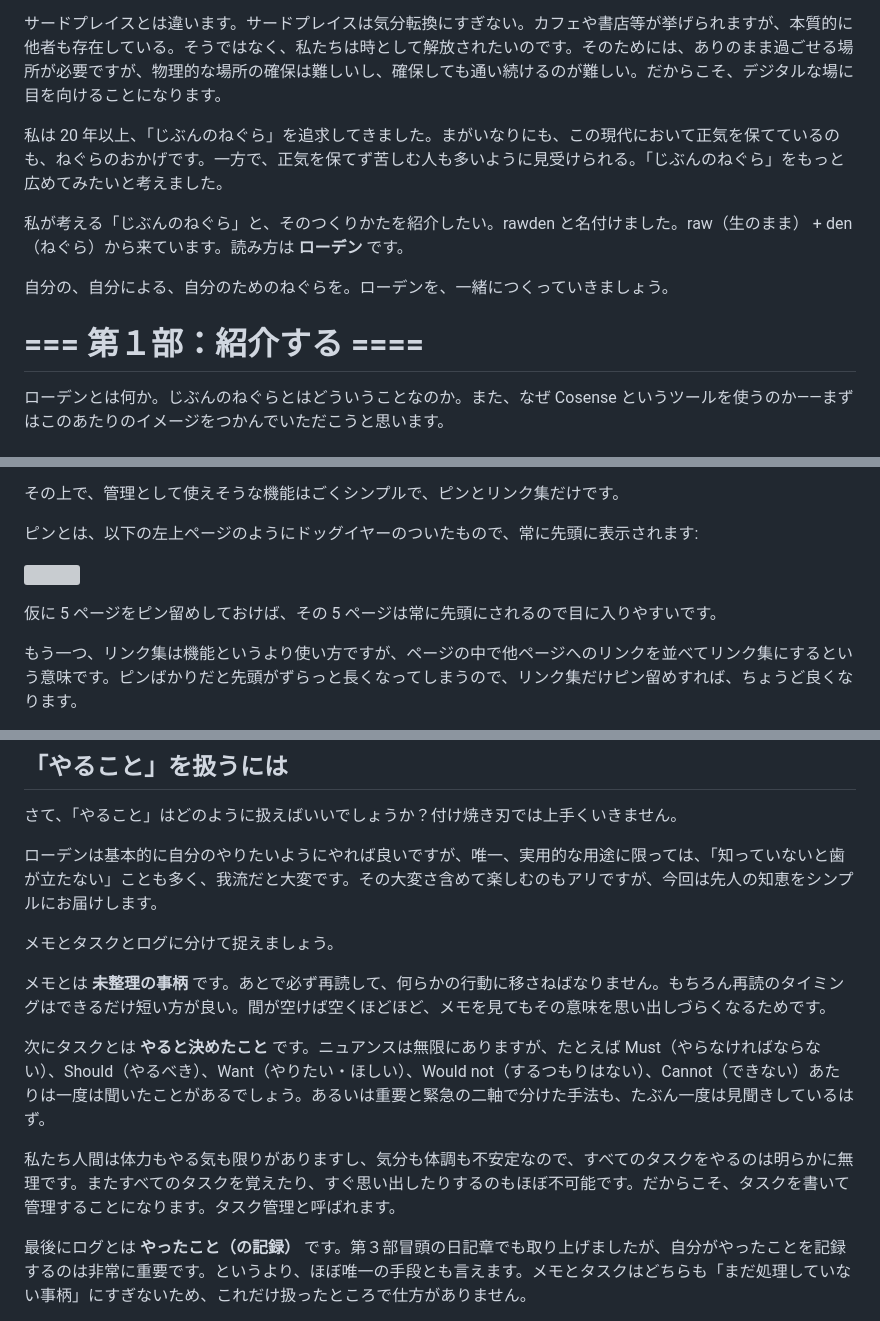
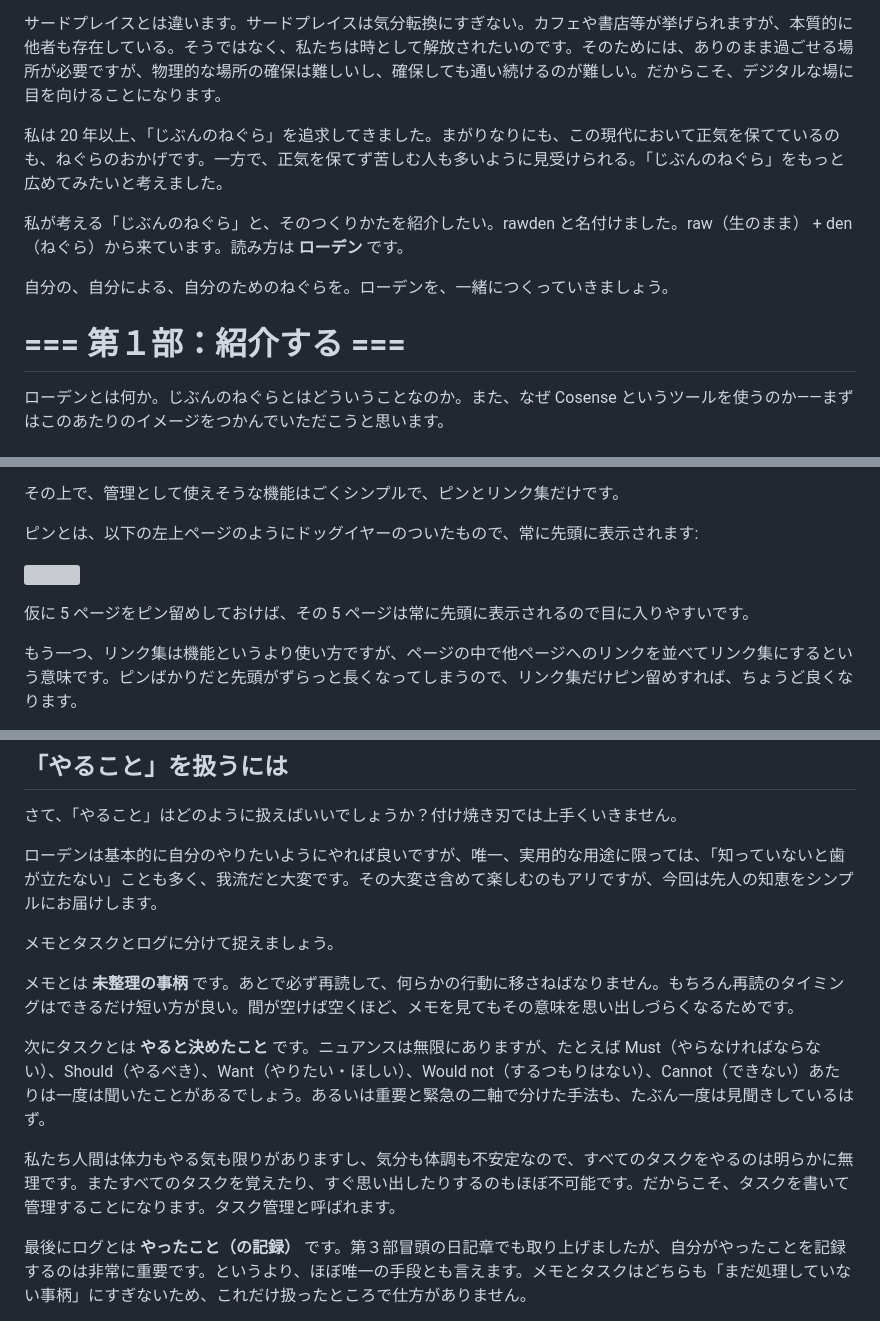
Before and after one commit to stakiran/rawden, a Markdown page: index.md, 3 parts joined by grey strips. GitHub-like rendering; grey boxes are pictures that could not be loaded.

```diff
--- a/index.md
+++ b/index.md
@@ -11,13 +11,13 @@ raw den ― ありのまま書けばいい。じぶんのねぐらなんだか
 
 サードプレイスとは違います。サードプレイスは気分転換にすぎない。カフェや書店等が挙げられますが、本質的に他者も存在している。そうではなく、私たちは時として解放されたいのです。そのためには、ありのまま過ごせる場所が必要ですが、物理的な場所の確保は難しいし、確保しても通い続けるのが難しい。だからこそ、デジタルな場に目を向けることになります。
 
-私は 20 年以上、「じぶんのねぐら」を追求してきました。まがいなりにも、この現代において正気を保てているのも、ねぐらのおかげです。一方で、正気を保てず苦しむ人も多いように見受けられる。「じぶんのねぐら」をもっと広めてみたいと考えました。
+私は 20 年以上、「じぶんのねぐら」を追求してきました。まがりなりにも、この現代において正気を保てているのも、ねぐらのおかげです。一方で、正気を保てず苦しむ人も多いように見受けられる。「じぶんのねぐら」をもっと広めてみたいと考えました。
 
 私が考える「じぶんのねぐら」と、そのつくりかたを紹介したい。rawden と名付けました。raw（生のまま） + den（ねぐら）から来ています。読み方は **ローデン** です。
 
 自分の、自分による、自分のためのねぐらを。ローデンを、一緒につくっていきましょう。
 
-# === 第１部：紹介する ====
+# === 第１部：紹介する ===
 ローデンとは何か。じぶんのねぐらとはどういうことなのか。また、なぜ Cosense というツールを使うのか――まずはこのあたりのイメージをつかんでいただこうと思います。
 
 # ねぐらとは、どのようなもの？
@@ -182,7 +182,7 @@ Cosense を使うと **肩の力を抜いた雑な管理が、ほどほどにう
 
 ![](images/260608_174858.png)
 
-仮に 5 ページをピン留めしておけば、その 5 ページは常に先頭にされるので目に入りやすいです。
+仮に 5 ページをピン留めしておけば、その 5 ページは常に先頭に表示されるので目に入りやすいです。
 
 もう一つ、リンク集は機能というより使い方ですが、ページの中で他ページへのリンクを並べてリンク集にするという意味です。ピンばかりだと先頭がずらっと長くなってしまうので、リンク集だけピン留めすれば、ちょうど良くなります。
 
@@ -777,12 +777,11 @@ Cosense には引用記法があります。行頭、または箇条書きの先
 
 メモとタスクとログに分けて捉えましょう。
 
-メモとは **未整理の事柄** です。あとで必ず再読して、何らかの行動に移さねばなりません。もちろん再読のタイミングはできるだけ短い方が良い。間が空けば空くほどほど、メモを見てもその意味を思い出しづらくなるためです。
+メモとは **未整理の事柄** です。あとで必ず再読して、何らかの行動に移さねばなりません。もちろん再読のタイミングはできるだけ短い方が良い。間が空けば空くほど、メモを見てもその意味を思い出しづらくなるためです。
 
 次にタスクとは **やると決めたこと** です。ニュアンスは無限にありますが、たとえば Must（やらなければならない）、Should（やるべき）、Want（やりたい・ほしい）、Would not（するつもりはない）、Cannot（できない）あたりは一度は聞いたことがあるでしょう。あるいは重要と緊急の二軸で分けた手法も、たぶん一度は見聞きしているはず。
 
-私たち人間は体力もやる気も限りがありますし、気分も体調も不安定なので、すべてのタスクをやるのは明らかに無理です。またすべてのタスクを覚えたり、すぐ思い出したりするのもほぼ不可能です。だからこそ、タスクを書いて
-管理することになります。タスク管理と呼ばれます。
+私たち人間は体力もやる気も限りがありますし、気分も体調も不安定なので、すべてのタスクをやるのは明らかに無理です。またすべてのタスクを覚えたり、すぐ思い出したりするのもほぼ不可能です。だからこそ、タスクを書いて管理することになります。タスク管理と呼ばれます。
 
 最後にログとは **やったこと（の記録）** です。第３部冒頭の日記章でも取り上げましたが、自分がやったことを記録するのは非常に重要です。というより、ほぼ唯一の手段とも言えます。メモとタスクはどちらも「まだ処理していない事柄」にすぎないため、これだけ扱ったところで仕方がありません。
 
```
Also changed, not shown: other parts of index.md (+17 -18 lines).
